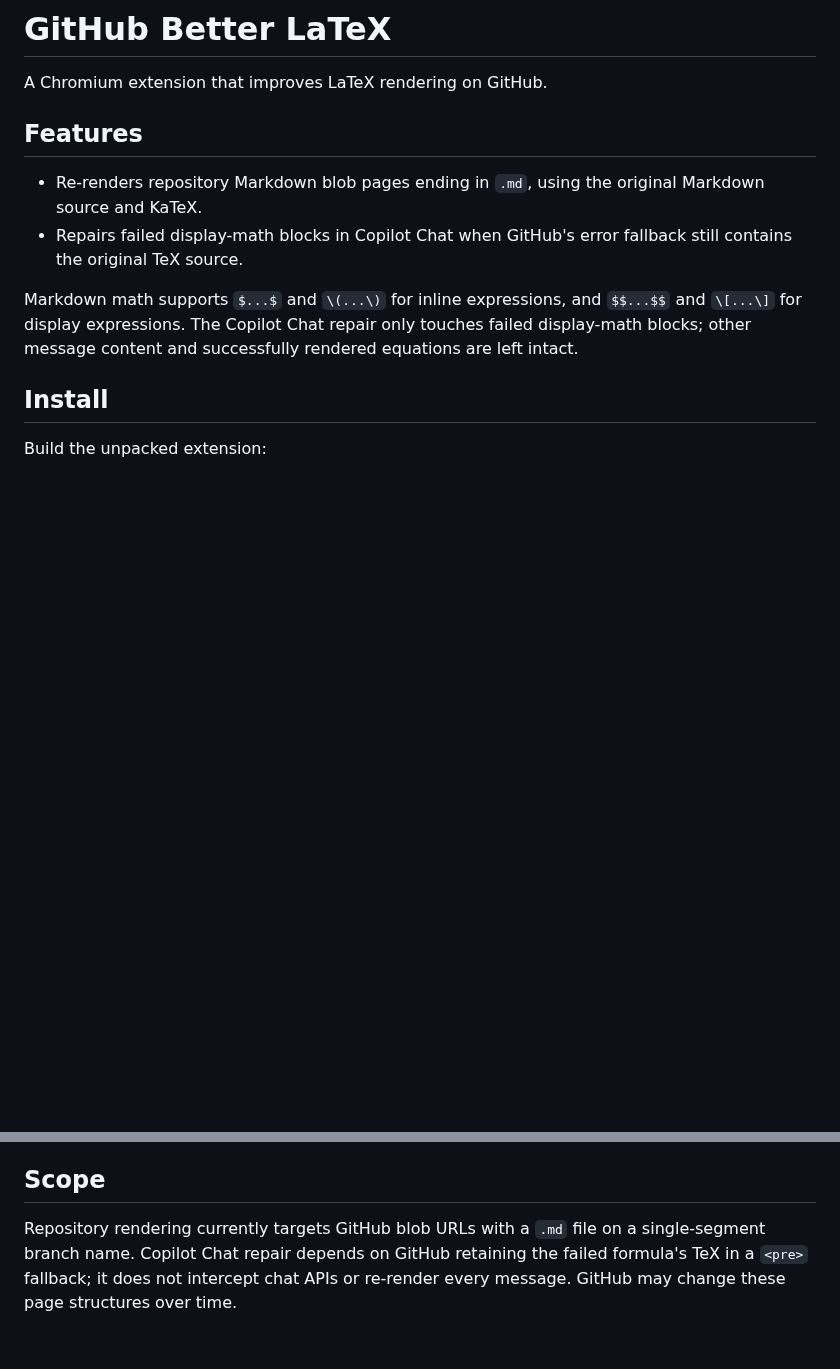
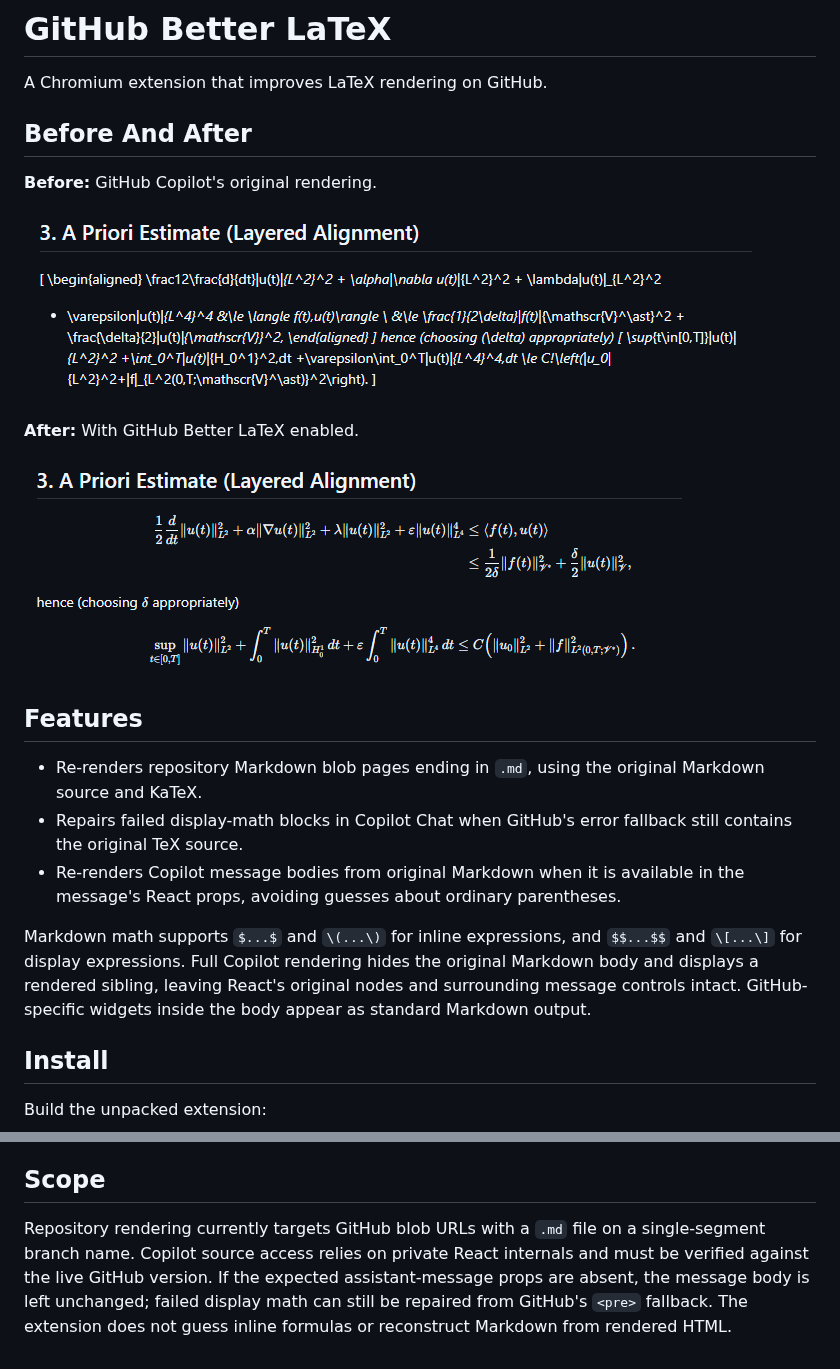
Before and after one commit to lshqqytiger/github-better-latex, a Markdown page: README.md, 2 parts joined by grey strips. Drawn GitHub-style; pictures changed too: resources/copilot-after.png (added), resources/copilot-before.png (added); blank space fills up the shorter version.

Commit message:
Document Copilot rendering and add before-after screenshots

```diff
--- a/README.md
+++ b/README.md
@@ -1,6 +1,16 @@
 # GitHub Better LaTeX
 
 A Chromium extension that improves LaTeX rendering on GitHub.
+
+## Before And After
+
+**Before:** GitHub Copilot's original rendering.
+
+![GitHub Copilot showing a LaTeX rendering error and raw TeX commands](resources/copilot-before.png)
+
+**After:** With GitHub Better LaTeX enabled.
+
+![GitHub Copilot showing correctly rendered inline and display math](resources/copilot-after.png)
 
 ## Features
 
@@ -8,10 +18,14 @@ A Chromium extension that improves LaTeX rendering on GitHub.
   Markdown source and KaTeX.
 - Repairs failed display-math blocks in Copilot Chat when GitHub's error
   fallback still contains the original TeX source.
+- Re-renders Copilot message bodies from original Markdown when it is available
+  in the message's React props, avoiding guesses about ordinary parentheses.
 
 Markdown math supports `$...$` and `\(...\)` for inline expressions, and
-`$$...$$` and `\[...\]` for display expressions. The Copilot Chat repair only touches failed display-math blocks;
-other message content and successfully rendered equations are left intact.
+`$$...$$` and `\[...\]` for display expressions. Full Copilot rendering hides
+the original Markdown body and displays a rendered sibling, leaving React's
+original nodes and surrounding message controls intact. GitHub-specific widgets
+inside the body appear as standard Markdown output.
 
 ## Install
 
@@ -36,6 +50,8 @@ reload the extension from the extensions page and refresh GitHub.
 ## Scope
 
 Repository rendering currently targets GitHub blob URLs with a `.md` file on a
-single-segment branch name. Copilot Chat repair depends on GitHub retaining the
-failed formula's TeX in a `<pre>` fallback; it does not intercept chat APIs or
-re-render every message. GitHub may change these page structures over time.
+single-segment branch name. Copilot source access relies on private React
+internals and must be verified against the live GitHub version. If the expected
+assistant-message props are absent, the message body is left unchanged; failed
+display math can still be repaired from GitHub's `<pre>` fallback. The extension
+does not guess inline formulas or reconstruct Markdown from rendered HTML.
```
Also changed, not shown: docs/architecture.md (+36 -4 lines), docs/development.md (+16 -3 lines).
